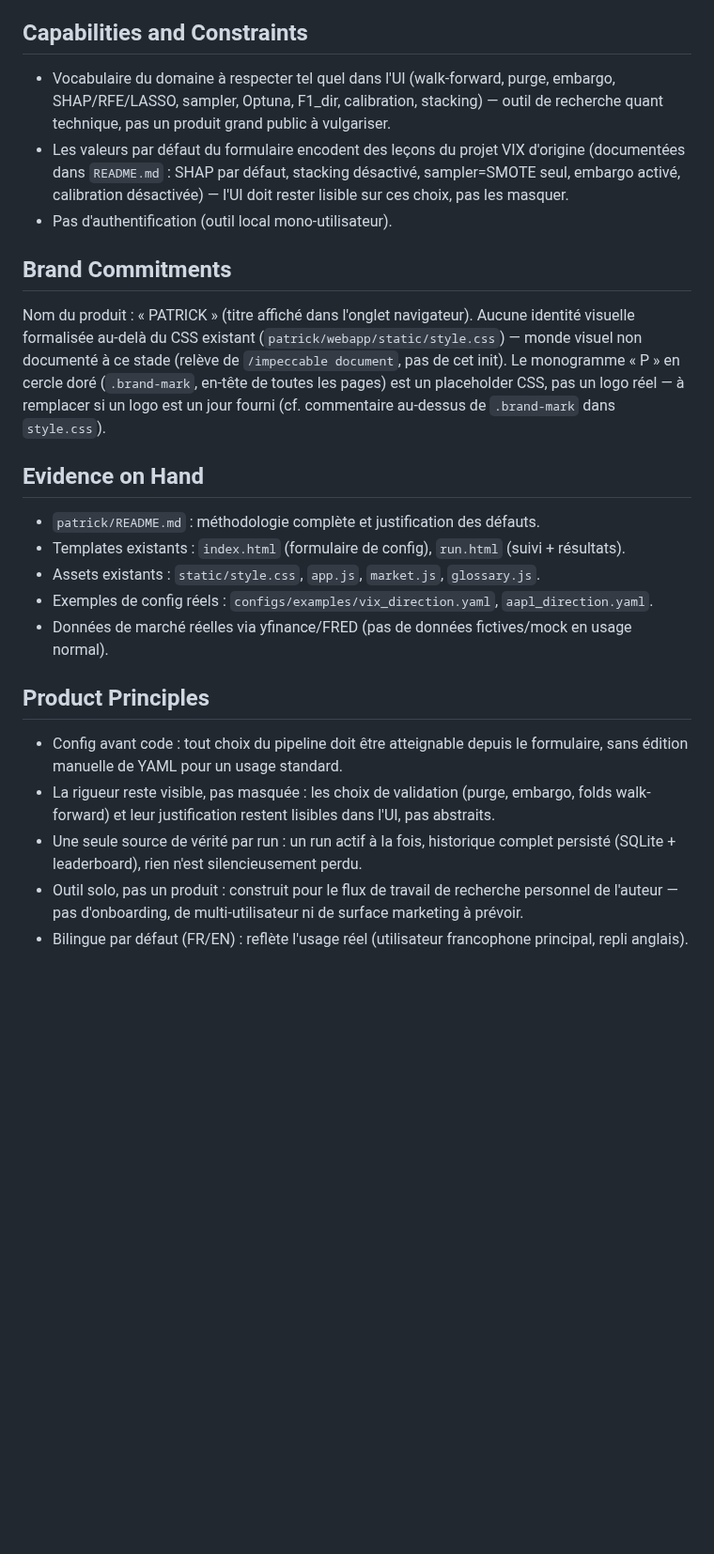
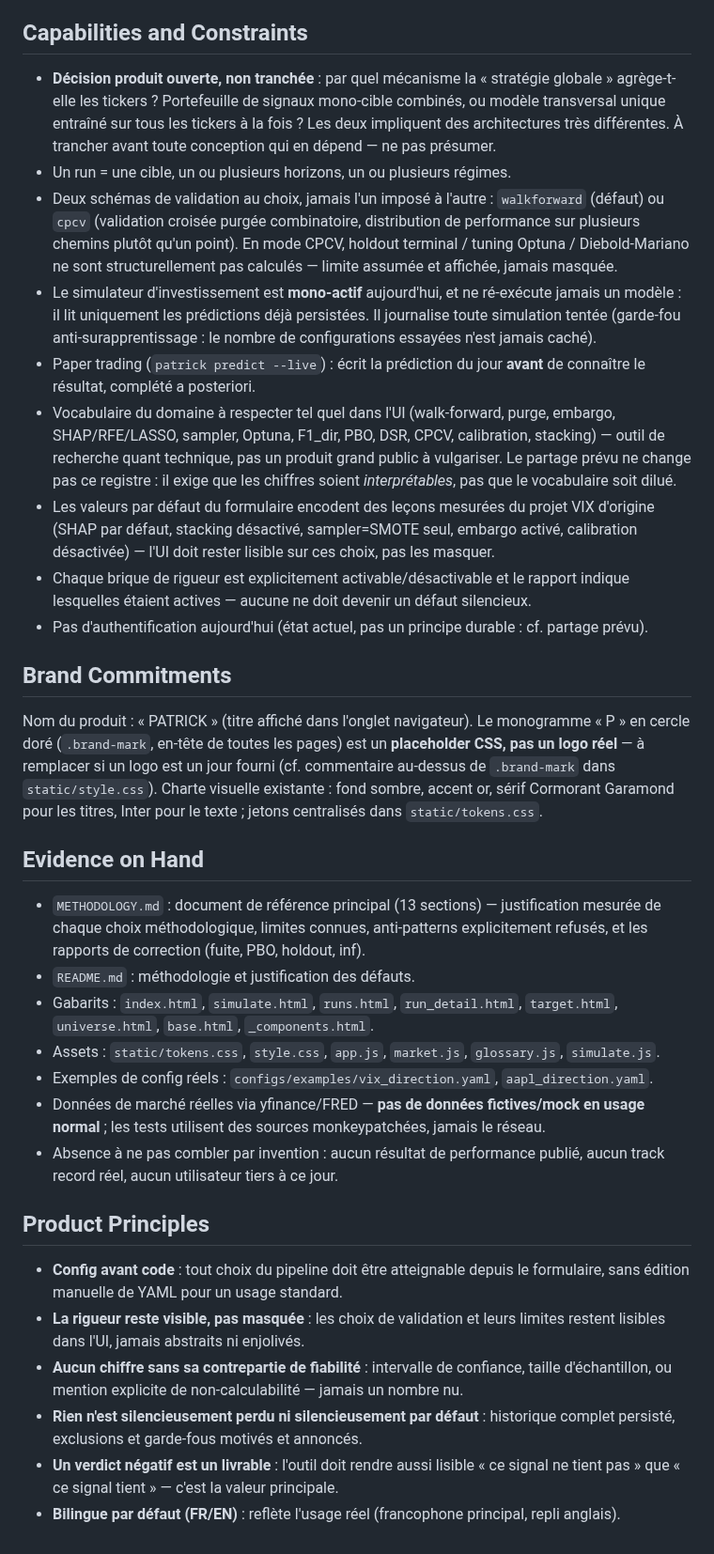
Before and after one commit to LP-D/PATRICK, a Markdown page: patrick/PRODUCT.md, the part around one of its changes. Shown at 94% size. GitHub-like rendering; blank space fills up the shorter version.

Commit message:
init : PRODUCT.md remis a jour (objectif strategie globale, partage prevu)
Trois faits perimes corriges :
- « un seul run actif, 409 sinon » : faux depuis la Phase 3.1 — les runs sont
  mis en file FIFO par un worker en process separe, jamais rejetes.
- `run.html` listee comme gabarit : ce fichier n'existe plus (7 gabarits).
- liste d'assets incomplete (tokens.css, simulate.js manquants).

Changements de fond confirmes par l'utilisateur :
- Objectif vise : outil de quant trading entrainant des modeles sur l'ensemble
  des tickers importes pour construire une STRATEGIE GLOBALE. L'etat actuel
  (un run = une cible parmi 550) est une brique de cet objectif, pas
  l'objectif — l'ecart est consigne explicitement plutot que masque.
- Le mecanisme d'agregation (portefeuille de signaux mono-cible vs modele
  transversal unique) est enregistre comme DECISION OUVERTE, non tranchee.
- Le partage est prevu a terme : le principe « outil solo, pas un produit »
  est retire, l'absence d'authentification devient un etat actuel et non un
  principe durable.
- Deux rythmes d'usage a servir egalement (suivi en direct / lancer et
  revenir le lendemain).

Ajout des pans absents : simulateur, paper trading, pages d'historique, CPCV,
rapport HTML, METHODOLOGY.md comme evidence principale, appareil de validite
statistique complet.

```diff
--- a/patrick/PRODUCT.md
+++ b/patrick/PRODUCT.md
@@ -28,26 +38,35 @@ Contrairement aux notebooks ad hoc du projet VIX d'origine, `patrick` est pilota
 
 ## Capabilities and Constraints
 
-- Vocabulaire du domaine à respecter tel quel dans l'UI (walk-forward, purge, embargo, SHAP/RFE/LASSO, sampler, Optuna, F1_dir, calibration, stacking) — outil de recherche quant technique, pas un produit grand public à vulgariser.
-- Les valeurs par défaut du formulaire encodent des leçons du projet VIX d'origine (documentées dans `README.md` : SHAP par défaut, stacking désactivé, sampler=SMOTE seul, embargo activé, calibration désactivée) — l'UI doit rester lisible sur ces choix, pas les masquer.
-- Pas d'authentification (outil local mono-utilisateur).
+- **Décision produit ouverte, non tranchée** : par quel mécanisme la « stratégie globale » agrège-t-elle les tickers ? Portefeuille de signaux mono-cible combinés, ou modèle transversal unique entraîné sur tous les tickers à la fois ? Les deux impliquent des architectures très différentes. À trancher avant toute conception qui en dépend — ne pas présumer.
+- Un run = une cible, un ou plusieurs horizons, un ou plusieurs régimes.
+- Deux schémas de validation au choix, jamais l'un imposé à l'autre : `walkforward` (défaut) ou `cpcv` (validation croisée purgée combinatoire, distribution de performance sur plusieurs chemins plutôt qu'un point). En mode CPCV, holdout terminal / tuning Optuna / Diebold-Mariano ne sont structurellement pas calculés — limite assumée et affichée, jamais masquée.
+- Le simulateur d'investissement est **mono-actif** aujourd'hui, et ne ré-exécute jamais un modèle : il lit uniquement les prédictions déjà persistées. Il journalise toute simulation tentée (garde-fou anti-surapprentissage : le nombre de configurations essayées n'est jamais caché).
+- Paper trading (`patrick predict --live`) : écrit la prédiction du jour **avant** de connaître le résultat, complété a posteriori.
+- Vocabulaire du domaine à respecter tel quel dans l'UI (walk-forward, purge, embargo, SHAP/RFE/LASSO, sampler, Optuna, F1_dir, PBO, DSR, CPCV, calibration, stacking) — outil de recherche quant technique, pas un produit grand public à vulgariser. Le partage prévu ne change pas ce registre : il exige que les chiffres soient *interprétables*, pas que le vocabulaire soit dilué.
+- Les valeurs par défaut du formulaire encodent des leçons mesurées du projet VIX d'origine (SHAP par défaut, stacking désactivé, sampler=SMOTE seul, embargo activé, calibration désactivée) — l'UI doit rester lisible sur ces choix, pas les masquer.
+- Chaque brique de rigueur est explicitement activable/désactivable et le rapport indique lesquelles étaient actives — aucune ne doit devenir un défaut silencieux.
+- Pas d'authentification aujourd'hui (état actuel, pas un principe durable : cf. partage prévu).
 
 ## Brand Commitments
 
-Nom du produit : « PATRICK » (titre affiché dans l'onglet navigateur). Aucune identité visuelle formalisée au-delà du CSS existant (`patrick/webapp/static/style.css`) — monde visuel non documenté à ce stade (relève de `/impeccable document`, pas de cet init). Le monogramme « P » en cercle doré (`.brand-mark`, en-tête de toutes les pages) est un placeholder CSS, pas un logo réel — à remplacer si un logo est un jour fourni (cf. commentaire au-dessus de `.brand-mark` dans `style.css`).
+Nom du produit : « PATRICK » (titre affiché dans l'onglet navigateur). Le monogramme « P » en cercle doré (`.brand-mark`, en-tête de toutes les pages) est un **placeholder CSS, pas un logo réel** — à remplacer si un logo est un jour fourni (cf. commentaire au-dessus de `.brand-mark` dans `static/style.css`). Charte visuelle existante : fond sombre, accent or, sérif Cormorant Garamond pour les titres, Inter pour le texte ; jetons centralisés dans `static/tokens.css`.
 
 ## Evidence on Hand
 
-- `patrick/README.md` : méthodologie complète et justification des défauts.
-- Templates existants : `index.html` (formulaire de config), `run.html` (suivi + résultats).
-- Assets existants : `static/style.css`, `app.js`, `market.js`, `glossary.js`.
+- `METHODOLOGY.md` : document de référence principal (13 sections) — justification mesurée de chaque choix méthodologique, limites connues, anti-patterns explicitement refusés, et les rapports de correction (fuite, PBO, holdout, inf).
+- `README.md` : méthodologie et justification des défauts.
+- Gabarits : `index.html`, `simulate.html`, `runs.html`, `run_detail.html`, `target.html`, `universe.html`, `base.html`, `_components.html`.
+- Assets : `static/tokens.css`, `style.css`, `app.js`, `market.js`, `glossary.js`, `simulate.js`.
 - Exemples de config réels : `configs/examples/vix_direction.yaml`, `aapl_direction.yaml`.
-- Données de marché réelles via yfinance/FRED (pas de données fictives/mock en usage normal).
+- Données de marché réelles via yfinance/FRED — **pas de données fictives/mock en usage normal** ; les tests utilisent des sources monkeypatchées, jamais le réseau.
+- Absence à ne pas combler par invention : aucun résultat de performance publié, aucun track record réel, aucun utilisateur tiers à ce jour.
 
 ## Product Principles
 
-- Config avant code : tout choix du pipeline doit être atteignable depuis le formulaire, sans édition manuelle de YAML pour un usage standard.
-- La rigueur reste visible, pas masquée : les choix de validation (purge, embargo, folds walk-forward) et leur justification restent lisibles dans l'UI, pas abstraits.
-- Une seule source de vérité par run : un run actif à la fois, historique complet persisté (SQLite + leaderboard), rien n'est silencieusement perdu.
-- Outil solo, pas un produit : construit pour le flux de travail de recherche personnel de l'auteur — pas d'onboarding, de multi-utilisateur ni de surface marketing à prévoir.
-- Bilingue par défaut (FR/EN) : reflète l'usage réel (utilisateur francophone principal, repli anglais).
+- **Config avant code** : tout choix du pipeline doit être atteignable depuis le formulaire, sans édition manuelle de YAML pour un usage standard.
+- **La rigueur reste visible, pas masquée** : les choix de validation et leurs limites restent lisibles dans l'UI, jamais abstraits ni enjolivés.
+- **Aucun chiffre sans sa contrepartie de fiabilité** : intervalle de confiance, taille d'échantillon, ou mention explicite de non-calculabilité — jamais un nombre nu.
+- **Rien n'est silencieusement perdu ni silencieusement par défaut** : historique complet persisté, exclusions et garde-fous motivés et annoncés.
+- **Un verdict négatif est un livrable** : l'outil doit rendre aussi lisible « ce signal ne tient pas » que « ce signal tient » — c'est la valeur principale.
+- **Bilingue par défaut (FR/EN)** : reflète l'usage réel (francophone principal, repli anglais).
```
Also changed, not shown: other parts of patrick/PRODUCT.md (+17 -7 lines).
